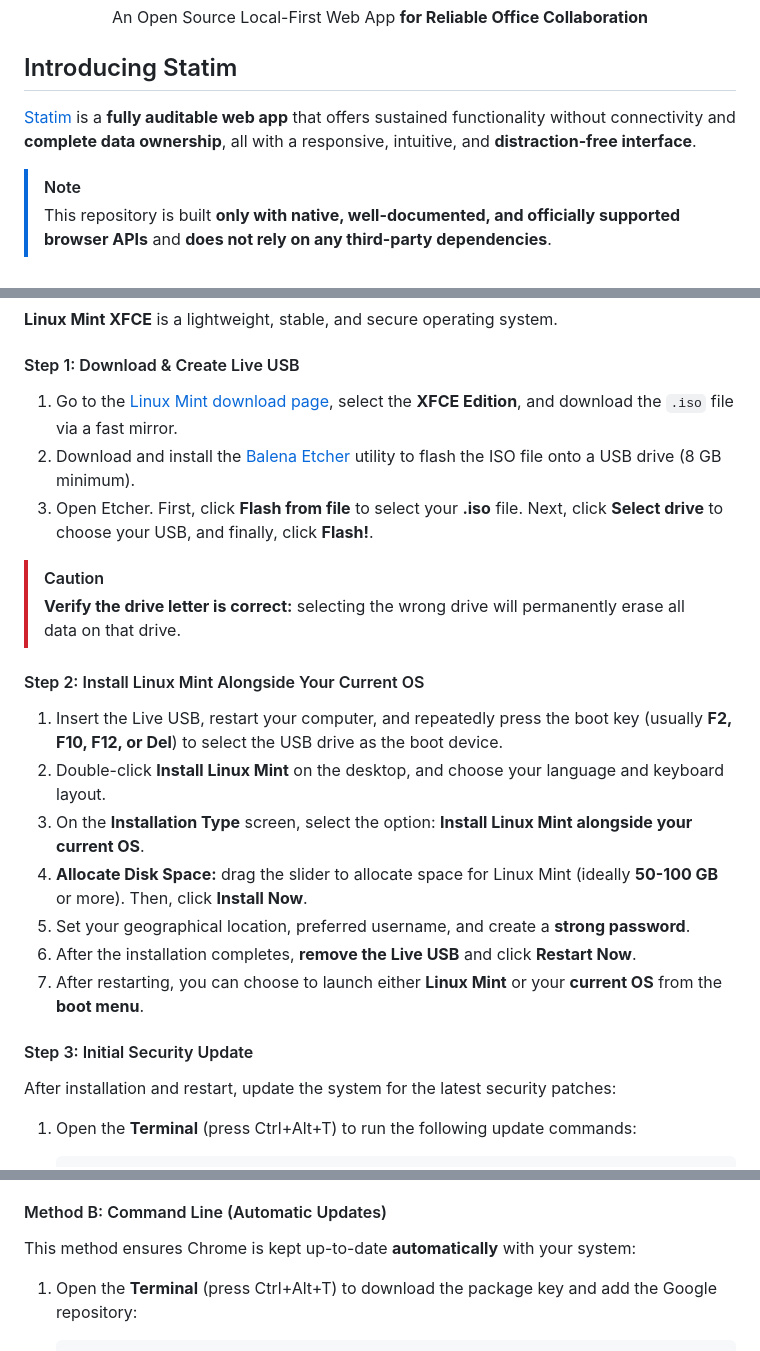
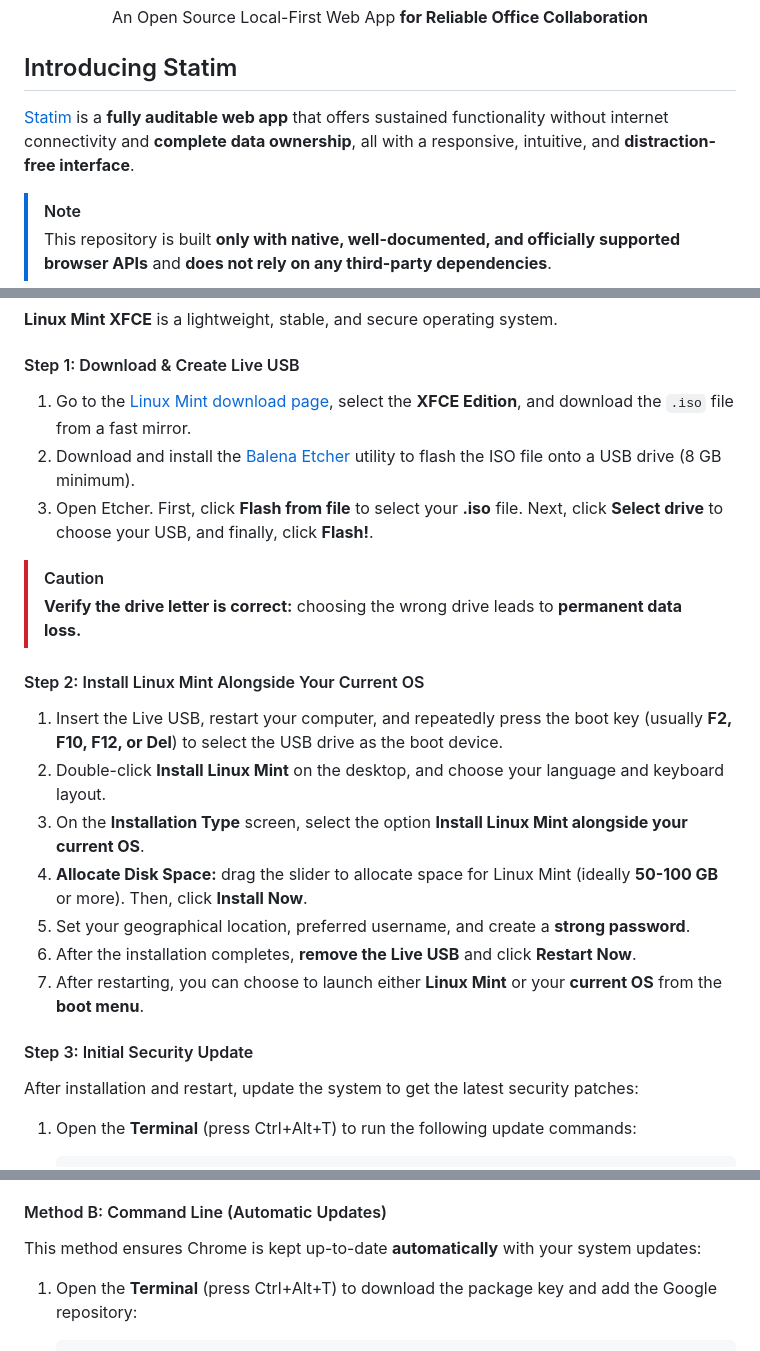
Before and after one commit to bemozi/bemozi.github.io, a Markdown page: README.md, 3 parts joined by grey strips. Rendered like a GitHub page.

Commit message:
Update README.md
Signed-off-by: bemozi <211243872+bemozi@users.noreply.github.com>

```diff
--- a/README.md
+++ b/README.md
@@ -10,7 +10,7 @@
 
 ## Introducing Statim
 
-[Statim](https://bemozi.github.io) is a **fully auditable web app** that offers sustained functionality without connectivity and **complete data ownership**, all with a responsive, intuitive, and **distraction-free interface**.
+[Statim](https://bemozi.github.io) is a **fully auditable web app** that offers sustained functionality without internet connectivity and **complete data ownership**, all with a responsive, intuitive, and **distraction-free interface**.
 
 > [!NOTE]
 > This repository is built **only with native, well-documented, and officially supported browser APIs** and **does not rely on any third-party dependencies**.
@@ -25,18 +25,18 @@ For **optimal performance**, **stability**, and **enhanced security**, we highly
 
 #### Step 1: Download & Create Live USB
 
-1. Go to the [Linux Mint download page](https://linuxmint.com/download.php), select the **XFCE Edition**, and download the `.iso` file via a fast mirror.
+1. Go to the [Linux Mint download page](https://linuxmint.com/download.php), select the **XFCE Edition**, and download the `.iso` file from a fast mirror.
 2. Download and install the [Balena Etcher](https://etcher.balena.io) utility to flash the ISO file onto a USB drive (8 GB minimum).
 3. Open Etcher. First, click **Flash from file** to select your **.iso** file. Next, click **Select drive** to choose your USB, and finally, click **Flash!**.
 
 > [!CAUTION]
-> **Verify the drive letter is correct:** selecting the wrong drive will permanently erase all data on that drive.
+> **Verify the drive letter is correct:** choosing the wrong drive leads to **permanent data loss.**
 
 #### Step 2: Install Linux Mint Alongside Your Current OS
 
 1. Insert the Live USB, restart your computer, and repeatedly press the boot key (usually **F2, F10, F12, or Del**) to select the USB drive as the boot device.
 2. Double-click **Install Linux Mint** on the desktop, and choose your language and keyboard layout.
-3. On the **Installation Type** screen, select the option: **Install Linux Mint alongside your current OS**.
+3. On the **Installation Type** screen, select the option **Install Linux Mint alongside your current OS**.
 4. **Allocate Disk Space:** drag the slider to allocate space for Linux Mint (ideally **50-100 GB** or more). Then, click **Install Now**.
 5. Set your geographical location, preferred username, and create a **strong password**.
 6. After the installation completes, **remove the Live USB** and click **Restart Now**.
@@ -44,7 +44,7 @@ For **optimal performance**, **stability**, and **enhanced security**, we highly
 
 #### Step 3: Initial Security Update
 
-After installation and restart, update the system for the latest security patches:
+After installation and restart, update the system to get the latest security patches:
 
 1. Open the **Terminal** (press Ctrl+Alt+T) to run the following update commands:
 
@@ -69,7 +69,7 @@ Our application has been extensively tested and optimized for **Google Chrome**.
 
 #### Method B: Command Line (Automatic Updates)
 
-This method ensures Chrome is kept up-to-date **automatically** with your system:
+This method ensures Chrome is kept up-to-date **automatically** with your system updates:
 
 1. Open the **Terminal** (press Ctrl+Alt+T) to download the package key and add the Google repository:
 
```
Also changed, not shown: other parts of README.md (+1 -1 lines).
